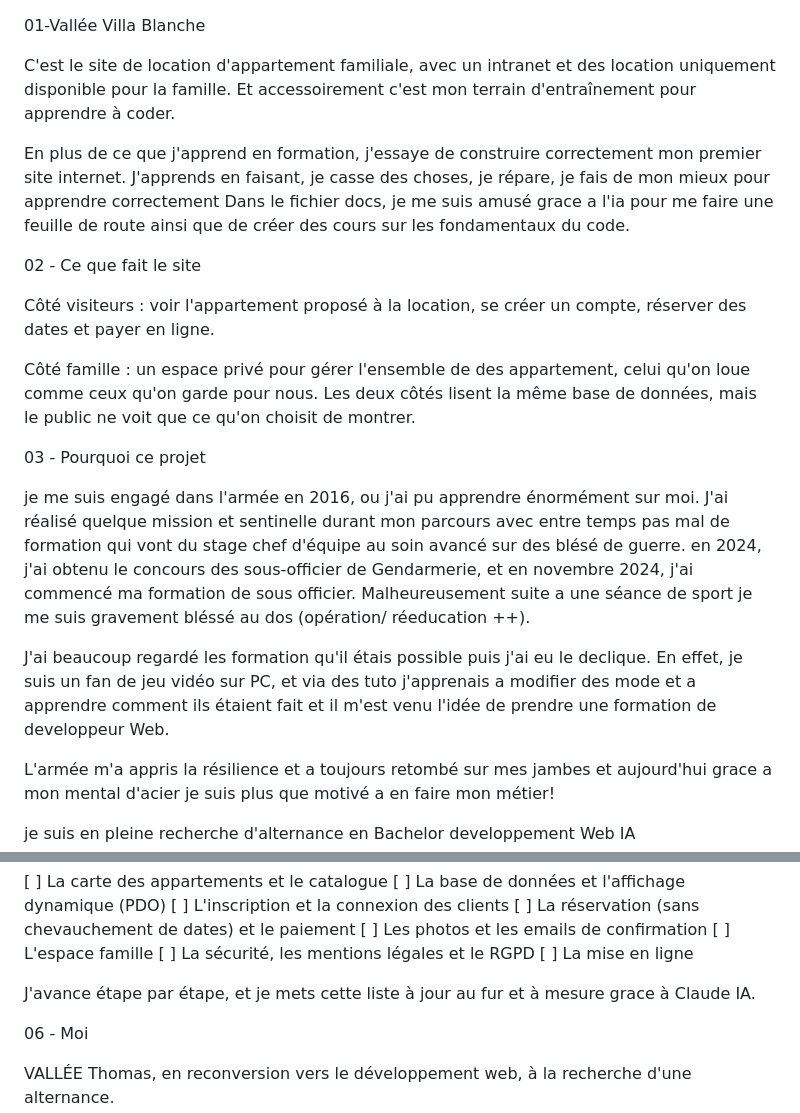
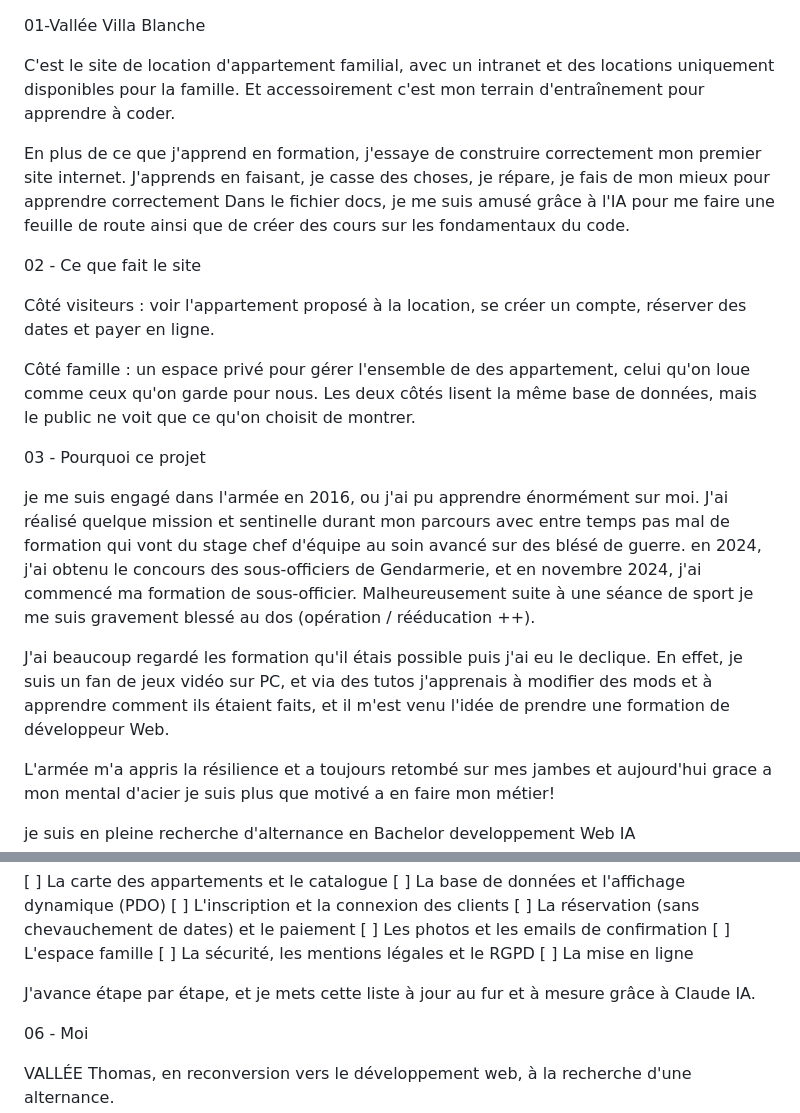
Before and after one commit to ValToh11/vallee-villa-blanche, a Markdown page: README.md, 2 parts joined by grey strips. GitHub-like rendering.

Commit message:
fix: corriger les fautes d'orthographe dans le README (accents, accords, typos)

```diff
--- a/README.md
+++ b/README.md
@@ -1,10 +1,10 @@
 01-Vallée Villa Blanche
 
-C'est le site de location d'appartement familiale, avec un intranet et des location uniquement disponible pour la famille. Et accessoirement c'est mon terrain d'entraînement pour apprendre à coder.
+C'est le site de location d'appartement familial, avec un intranet et des locations uniquement disponibles pour la famille. Et accessoirement c'est mon terrain d'entraînement pour apprendre à coder.
 
 En plus de ce que j'apprend en formation, j'essaye de construire correctement mon premier site internet.
 J'apprends en faisant, je casse des choses, je répare, je fais de mon mieux pour apprendre correctement
-Dans le fichier docs, je me suis amusé grace a l'ia pour me faire une feuille de route ainsi que de créer des cours sur les fondamentaux du code.
+Dans le fichier docs, je me suis amusé grâce à l'IA pour me faire une feuille de route ainsi que de créer des cours sur les fondamentaux du code.
 
 02 - Ce que fait le site
 
@@ -15,9 +15,9 @@ Côté famille : un espace privé pour gérer l'ensemble de des appartement, cel
 
 03 - Pourquoi ce projet
 
-je me suis engagé dans l'armée en 2016, ou j'ai pu apprendre énormément sur moi. J'ai réalisé quelque mission et sentinelle durant mon parcours avec entre temps pas mal de formation qui vont du stage chef d'équipe au soin avancé sur des blésé de guerre. en 2024, j'ai obtenu le concours des sous-officier de Gendarmerie, et en novembre 2024, j'ai commencé ma formation de sous officier. Malheureusement suite a une séance de sport je me suis gravement bléssé au dos (opération/ réeducation ++).
+je me suis engagé dans l'armée en 2016, ou j'ai pu apprendre énormément sur moi. J'ai réalisé quelque mission et sentinelle durant mon parcours avec entre temps pas mal de formation qui vont du stage chef d'équipe au soin avancé sur des blésé de guerre. en 2024, j'ai obtenu le concours des sous-officiers de Gendarmerie, et en novembre 2024, j'ai commencé ma formation de sous-officier. Malheureusement suite à une séance de sport je me suis gravement blessé au dos (opération / rééducation ++).
 
-J'ai beaucoup regardé les formation qu'il étais possible puis j'ai eu le declique. En effet, je suis un fan de jeu vidéo sur PC, et via des tuto j'apprenais a modifier des mode et a apprendre comment ils étaient fait et il m'est venu l'idée de prendre une formation de developpeur Web.
+J'ai beaucoup regardé les formation qu'il étais possible puis j'ai eu le declique. En effet, je suis un fan de jeux vidéo sur PC, et via des tutos j'apprenais à modifier des mods et à apprendre comment ils étaient faits, et il m'est venu l'idée de prendre une formation de développeur Web.
 
 L'armée m'a appris la résilience et a toujours retombé sur mes jambes et aujourd'hui grace a mon mental d'acier je suis plus que motivé a en faire mon métier!
 
@@ -50,7 +50,7 @@ Ce qu'il me reste :
 [ ] La sécurité, les mentions légales et le RGPD
 [ ] La mise en ligne
 
-J'avance étape par étape, et je mets cette liste à jour au fur et à mesure grace à Claude IA.
+J'avance étape par étape, et je mets cette liste à jour au fur et à mesure grâce à Claude IA.
 
 06 - Moi
 
```
